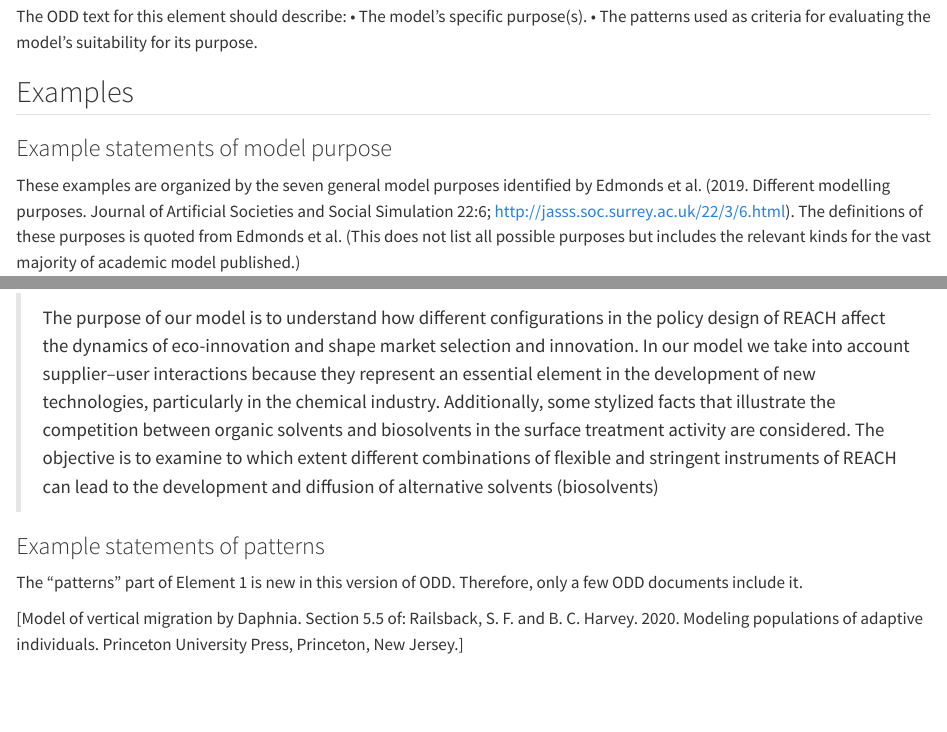
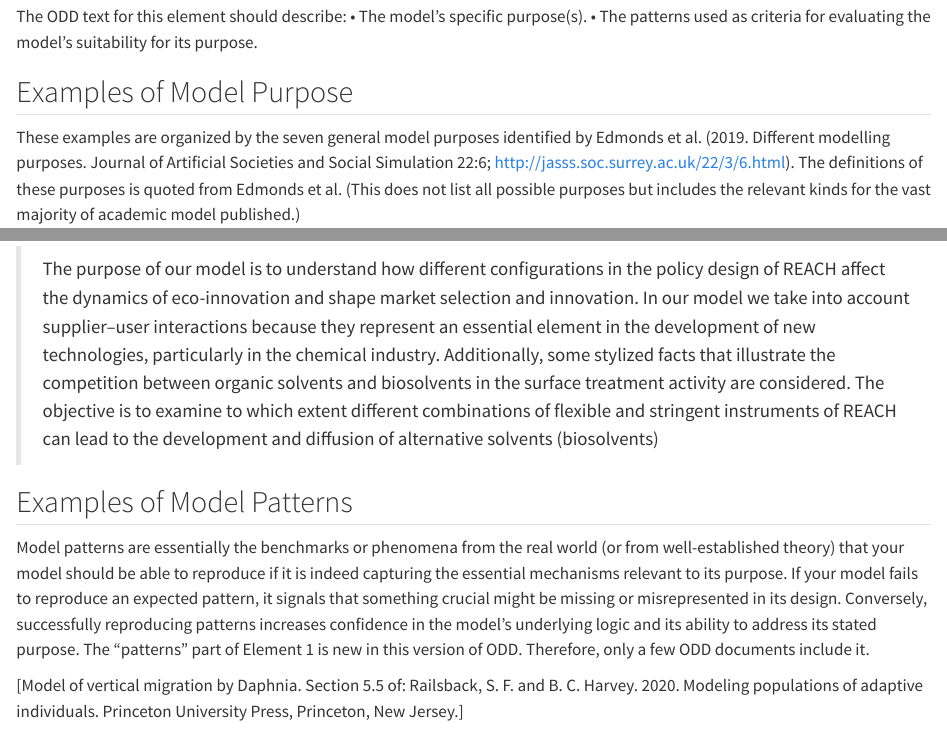
Before and after one commit to mcwimm/training4ODD, a Quarto document (chapters/overview/purpose.qmd): the page in a window 1100 px wide, from 2020 px down, and a second part further down, joined at a grey line. Rendered offline with R 4.5, knitr and Pandoc in place of Quarto, with nearby package versions.

Commit message:
Improved pattern description and reorg

```diff
--- a/chapters/overview/purpose.qmd
+++ b/chapters/overview/purpose.qmd
@@ -42,8 +42,7 @@ The ODD text for this element should describe:
 • The model’s specific purpose(s).
 • The patterns used as criteria for evaluating the model’s suitability for its purpose.
 
-## Examples
-### Example statements of model purpose
+## Examples of Model Purpose
 
 These examples are organized by the seven general model purposes identified by Edmonds et al. (2019. Different modelling purposes. Journal of Artificial Societies and Social Simulation 22:6; http://jasss.soc.surrey.ac.uk/22/3/6.html). The definitions of these purposes is quoted from Edmonds et al. (This does not list all possible purposes but includes the relevant kinds for the vast majority of academic model published.)
 
@@ -66,10 +65,9 @@ Example purpose of *description* (“to partially represent what is important of
 
 > The purpose of our model is to understand how different configurations in the policy design of REACH affect the dynamics of eco-innovation and shape market selection and innovation. In our model we take into account supplier–user interactions because they represent an essential element in the development of new technologies, particularly in the chemical industry. Additionally, some stylized facts that illustrate the competition between organic solvents and biosolvents in the surface treatment activity are considered. The objective is to examine to which extent different combinations of flexible and stringent instruments of REACH can lead to the development and diffusion of alternative solvents (biosolvents)
 
+## Examples of Model Patterns
 
-### Example statements of patterns
-
-The “patterns” part of Element 1 is new in this version of ODD. Therefore, only a few ODD documents include it.
+Model patterns are essentially the benchmarks or phenomena from the real world (or from well-established theory) that your model should be able to reproduce if it is indeed capturing the essential mechanisms relevant to its purpose. If your model fails to reproduce an expected pattern, it signals that something crucial might be missing or misrepresented in its design. Conversely, successfully reproducing patterns increases confidence in the model's underlying logic and its ability to address its stated purpose. The “patterns” part of Element 1 is new in this version of ODD. Therefore, only a few ODD documents include it.
 
 [Model of vertical migration by Daphnia. Section 5.5 of: Railsback, S. F. and B. C. Harvey. 2020. Modeling populations of adaptive individuals. Princeton University Press, Princeton, New Jersey.]
 
```
